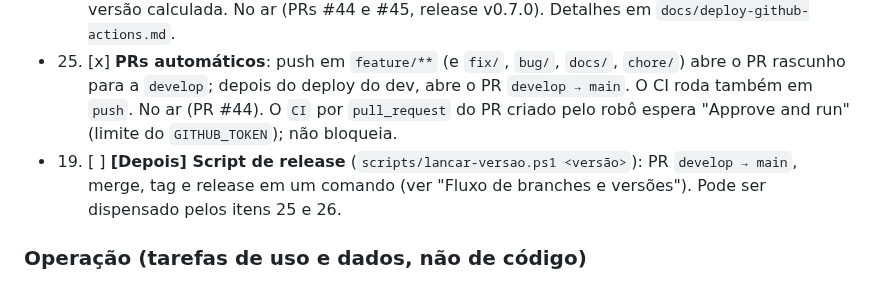
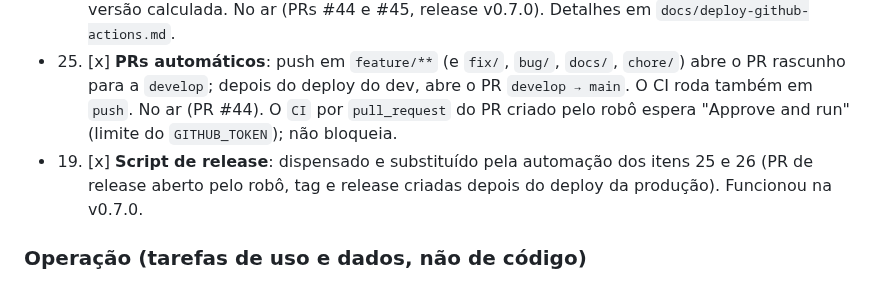
Before and after one commit to cicerotec/financas-ai, a Markdown page: BACKLOG.md, the part around the change. GitHub-like rendering.

Commit message:
docs: BACKLOG com o item 19 concluido (substituido pelos itens 25 e 26)
Co-Authored-By: Claude Sonnet 5.5 <noreply@anthropic.com>

```diff
--- a/BACKLOG.md
+++ b/BACKLOG.md
@@ -82,8 +82,8 @@ Cada item começa com a área correspondente entre colchetes. A numeração segu
 - 25. [x] **PRs automáticos**: push em `feature/**` (e `fix/`, `bug/`, `docs/`, `chore/`) abre o PR rascunho para a
   `develop`; depois do deploy do dev, abre o PR `develop → main`. O CI roda também em `push`. No ar (PR #44). O
   `CI` por `pull_request` do PR criado pelo robô espera "Approve and run" (limite do `GITHUB_TOKEN`); não bloqueia.
-- 19. [ ] **[Depois] Script de release** (`scripts/lancar-versao.ps1 <versão>`): PR `develop → main`, merge, tag e
-  release em um comando (ver "Fluxo de branches e versões"). Pode ser dispensado pelos itens 25 e 26.
+- 19. [x] **Script de release**: dispensado e substituído pela automação dos itens 25 e 26 (PR de release aberto pelo
+  robô, tag e release criadas depois do deploy da produção). Funcionou na v0.7.0.
 
 ### Operação (tarefas de uso e dados, não de código)
 - 6. [x] **Cartão: conferir as faturas** dos 4 cartões (MERCADO PAGO, NUBANK, INTER, SANTANDER) contra o banco e
```
